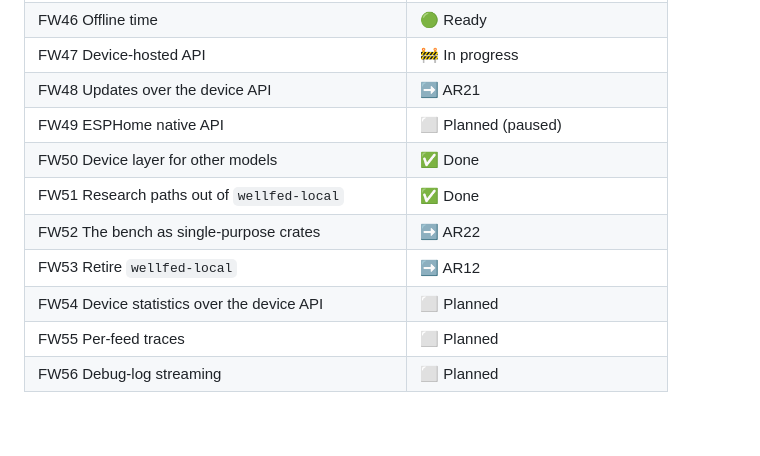
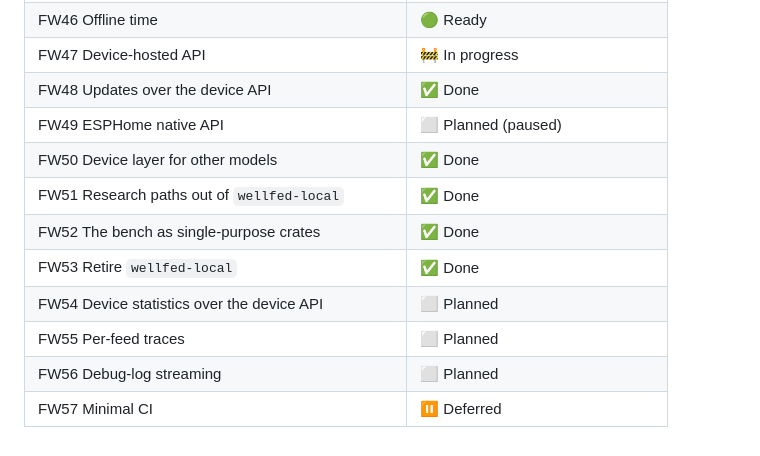
Before and after one commit to Isaac-Duarte/petlibre, a Markdown page: FIRMWARE_BOARD.md, the part around one of its changes. Rendered like a GitHub page.

Commit message:
Retire the architecture board: every card done; CI deferred as FW57; its history is git show 77c4474:ARCHITECTURE_BOARD.md

```diff
--- a/FIRMWARE_BOARD.md
+++ b/FIRMWARE_BOARD.md
@@ -196,12 +197,13 @@ Single-purpose crates in place of `wellfed-local` and a monolithic bench ([tools
 | FW45 Client keys and pairing | ✅ Done (setup and keys scope) |
 | FW46 Offline time | 🟢 Ready |
 | FW47 Device-hosted API | 🚧 In progress |
-| FW48 Updates over the device API | ➡ AR21 |
+| FW48 Updates over the device API | ✅ Done |
 | FW49 ESPHome native API | ⬜ Planned (paused) |
 | FW50 Device layer for other models | ✅ Done |
 | FW51 Research paths out of `wellfed-local` | ✅ Done |
-| FW52 The bench as single-purpose crates | ➡ AR22 |
-| FW53 Retire `wellfed-local` | ➡ AR12 |
+| FW52 The bench as single-purpose crates | ✅ Done |
+| FW53 Retire `wellfed-local` | ✅ Done |
 | FW54 Device statistics over the device API | ⬜ Planned |
 | FW55 Per-feed traces | ⬜ Planned |
 | FW56 Debug-log streaming | ⬜ Planned |
+| FW57 Minimal CI | ⏸ Deferred |
```
Also changed, not shown: other parts of FIRMWARE_BOARD.md (+5 -4 lines), ARCHITECTURE_BOARD.md (deleted, +0 -82 lines), docs/development/tools-roadmap.md (+1 -1 lines).
